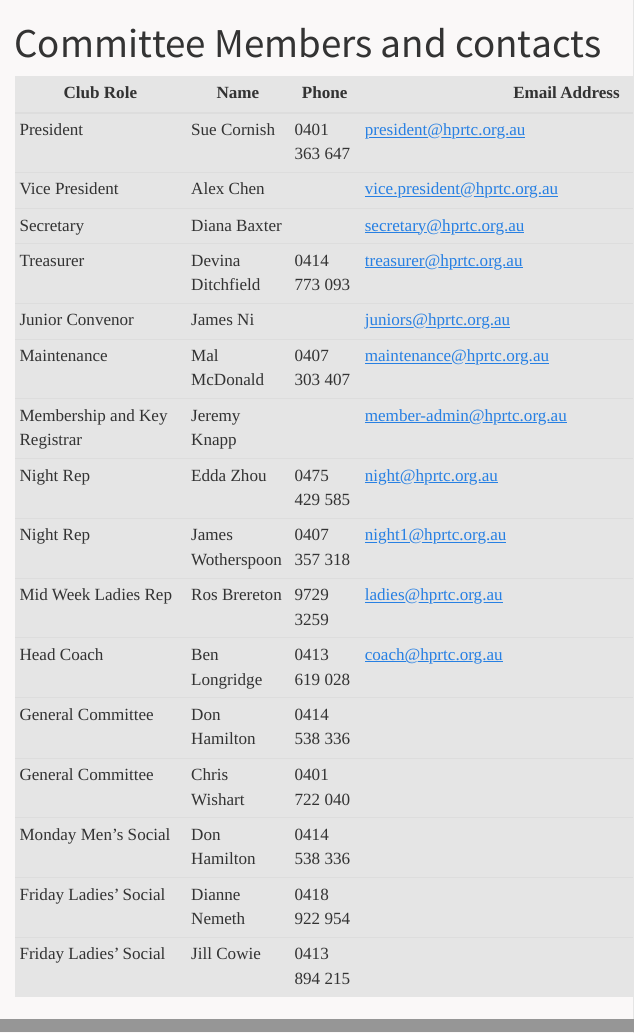
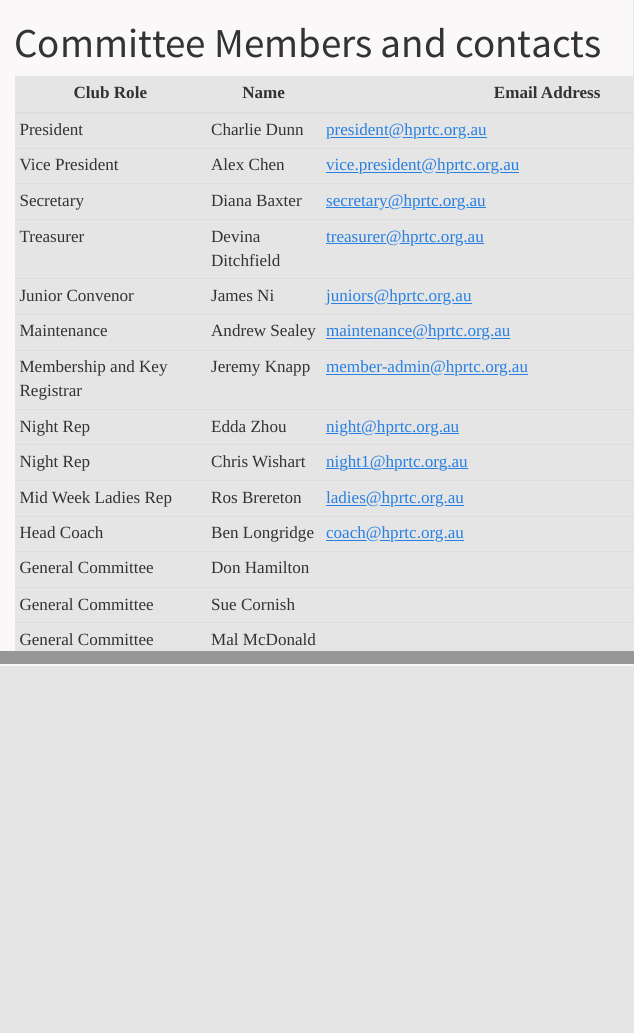
Before and after one commit to hprtc/website, a Quarto document (about/committee.qmd): the page in a window 1100 px wide, from its top, and a second part further down, joined at a grey line. Rendered offline with R 4.5, knitr and Pandoc in place of Quarto, with nearby package versions; menus at the side of the page are left out.

Commit message:
Updated committee

```diff
--- a/about/committee.qmd
+++ b/about/committee.qmd
@@ -4,21 +4,19 @@ slug: committee
 title: Committee Members and contacts
 ---
 
-| Club Role                     | Name               | Phone         | Email Address                                                      |
-| ----------------------------  | -----------------  | ------------  | -----------------------------------------------------------------  |
-| President                     | Sue Cornish        | 0401 363 647  | [president@hprtc.org.au](mailto:president@hprtc.org.au)            |
-| Vice President                | Alex Chen          |               | [vice.president@hprtc.org.au](mailto:vice.president@hprtc.org.au)  |
-| Secretary                     | Diana Baxter       |               | [secretary@hprtc.org.au](mailto:secretary@hprtc.org.au)            |
-| Treasurer                     | Devina Ditchfield  | 0414 773 093  | [treasurer@hprtc.org.au](mailto:treasurer@hprtc.org.au)            |
-| Junior Convenor               | James Ni           |               | [juniors@hprtc.org.au](mailto:juniors@hprtc.org.au)                |
-| Maintenance                   | Mal McDonald       | 0407 303 407  | [maintenance@hprtc.org.au](mailto:maintenance@hprtc.org.au)        |
-| Membership and Key Registrar  | Jeremy Knapp       |               | [member-admin@hprtc.org.au](mailto:member-admin@hprtc.org.au)      |
-| Night Rep                     | Edda Zhou          | 0475 429 585  | [night@hprtc.org.au](mailto:night@hprtc.org.au)                    |
-| Night Rep                     | James Wotherspoon  | 0407 357 318  | [night1@hprtc.org.au](mailto:night1@hprtc.org.au)                  |
-| Mid Week Ladies Rep           | Ros Brereton       | 9729 3259     | [ladies@hprtc.org.au](mailto:ladies@hprtc.org.au)                  |
-| Head Coach                    | Ben Longridge      | 0413 619 028  | [coach@hprtc.org.au](mailto:coach@hprtc.org.au)                    |
-| General Committee             | Don Hamilton       | 0414 538 336  |                                                                    |
-| General Committee             | Chris Wishart      | 0401 722 040  |                                                                    |
-| Monday Men's Social           | Don Hamilton       | 0414 538 336  |                                                                    |
-| Friday Ladies' Social         | Dianne Nemeth      | 0418 922 954  |                                                                    |
-| Friday Ladies' Social         | Jill Cowie         | 0413 894 215  |                                                                    |
+| Club Role                    | Name              | Email Address                                                     |
+| ---------------------------- | ----------------- | ----------------------------------------------------------------- |
+| President                    | Charlie Dunn      | [president@hprtc.org.au](mailto:president@hprtc.org.au)           |
+| Vice President               | Alex Chen         | [vice.president@hprtc.org.au](mailto:vice.president@hprtc.org.au) |
+| Secretary                    | Diana Baxter      | [secretary@hprtc.org.au](mailto:secretary@hprtc.org.au)           |
+| Treasurer                    | Devina Ditchfield | [treasurer@hprtc.org.au](mailto:treasurer@hprtc.org.au)           |
+| Junior Convenor              | James Ni          | [juniors@hprtc.org.au](mailto:juniors@hprtc.org.au)               |
+| Maintenance                  | Andrew Sealey     | [maintenance@hprtc.org.au](mailto:maintenance@hprtc.org.au)       |
+| Membership and Key Registrar | Jeremy Knapp      | [member-admin@hprtc.org.au](mailto:member-admin@hprtc.org.au)     |
+| Night Rep                    | Edda Zhou         | [night@hprtc.org.au](mailto:night@hprtc.org.au)                   |
+| Night Rep                    | Chris Wishart     | [night1@hprtc.org.au](mailto:night1@hprtc.org.au)                 |
+| Mid Week Ladies Rep          | Ros Brereton      | [ladies@hprtc.org.au](mailto:ladies@hprtc.org.au)                 |
+| Head Coach                   | Ben Longridge     | [coach@hprtc.org.au](mailto:coach@hprtc.org.au)                   |
+| General Committee            | Don Hamilton      |                                                                   |
+| General Committee            | Sue Cornish       |                                                                   |
+| General Committee            | Mal McDonald      |                                                                   |
```
